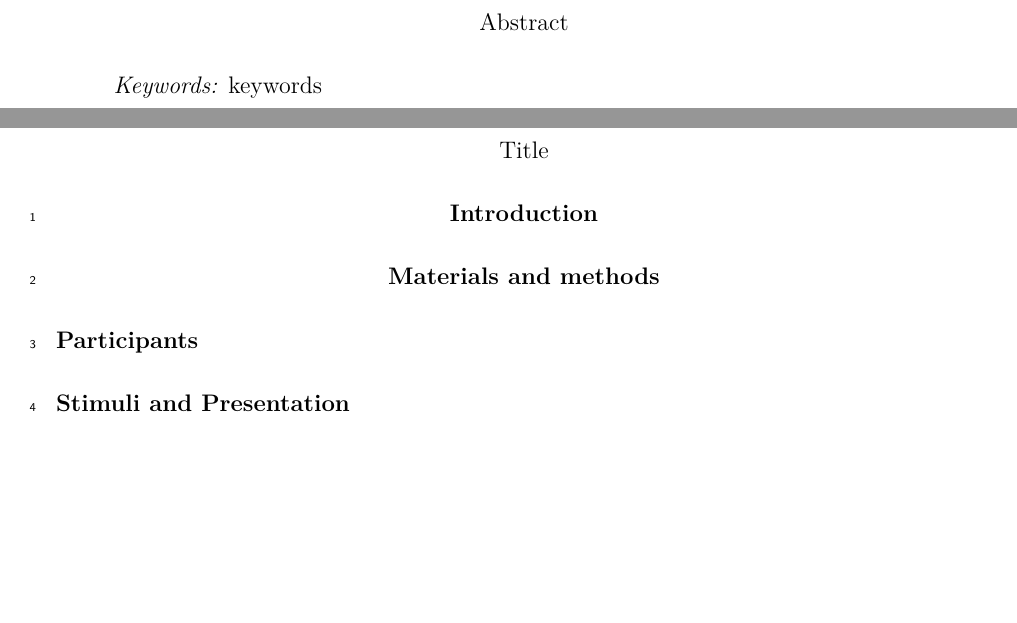
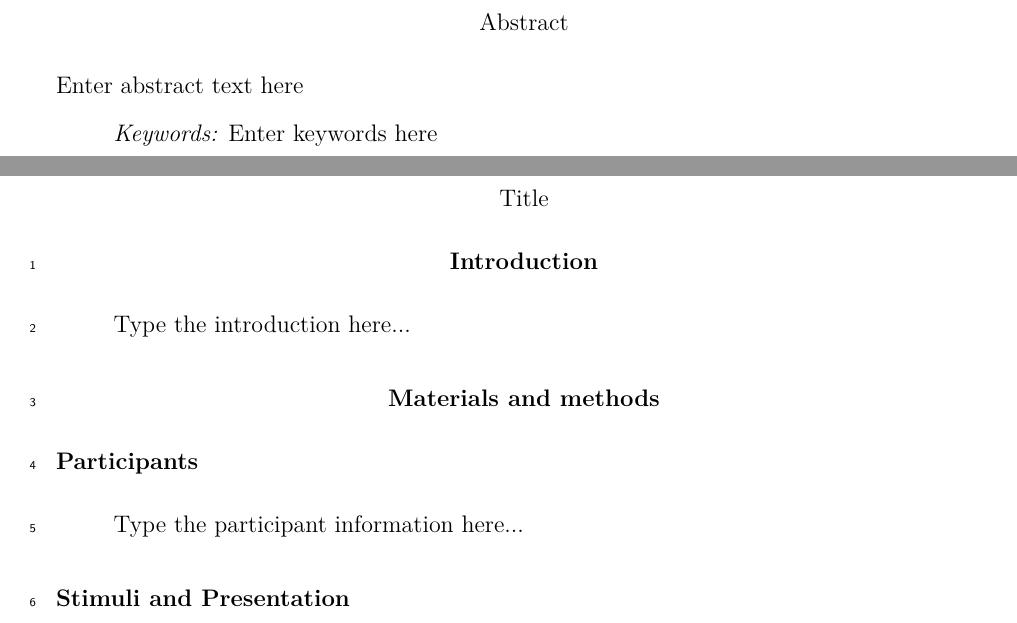
Before and after one commit to catrionascrivener/Article-template-APA, a LaTeX paper (main.tex): two parts of pages 2 and 3 of 6, joined at a grey line, cut so that both start at the same text, the shorter picture padded with empty space. Compiled offline with pdfLaTeX; a missing bibliography style is replaced by a similar one.

Commit message:
Updates from Overleaf

```diff
--- a/main.tex
+++ b/main.tex
@@ -9,8 +9,7 @@
 \usepackage[english]{babel}
 \usepackage[round]{natbib} % referencing style
 \bibliographystyle{newapa} % APA referencing style
-\usepackage[colorlinks, citecolor = black, urlcolor = black]{hyperref}
-
+\usepackage[colorlinks, citecolor = black, urlcolor = black]{hyperref} % allows you to put in a URL to your data
 \graphicspath{ {Images/} } % Images should be put into the folder 'Images'
 
 
@@ -20,8 +19,8 @@
 \affiliation{Affiliation}
 
 
-\abstract{}
-\keywords{keywords}
+\abstract{Enter abstract text here}
+\keywords{Enter keywords here}
 \authornote{Correspondence regarding this article should be addressed to XXX at XXX (email: XX).}
 
 
@@ -33,13 +32,21 @@
 
 \section{Introduction}
 
+Type the introduction here...
+
 \section{Materials and methods} % the sections included will vary based on your paper
+
 \subsection{Participants}
+
+Type the participant information here...
+
 \subsection{Stimuli and Presentation}
 \subsection{Analysis}
 
 \section{Results}
 
+
+% Inset a figure
 \begin{figure}[h!] % man puts the images at the end of the text.
 	\centering
 	\includegraphics[width=0.8\textwidth]{exampleImage.png}
```
